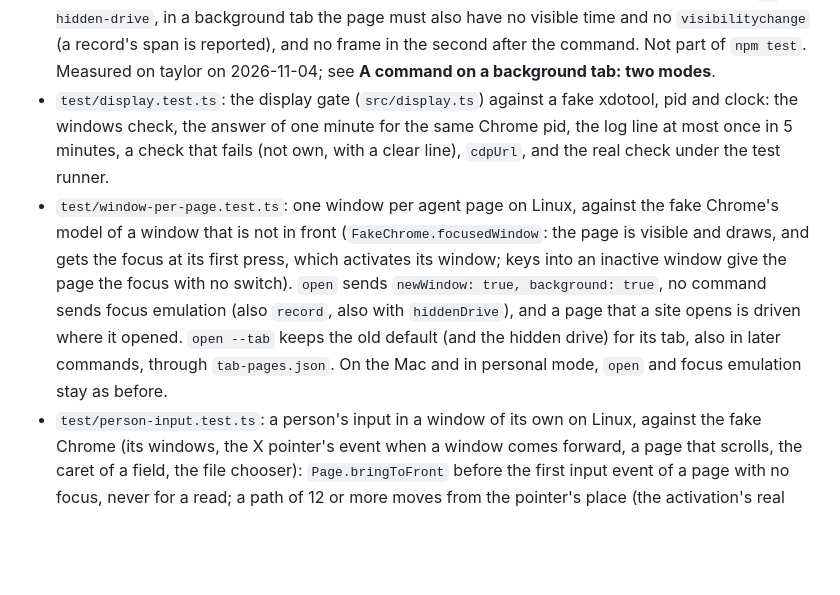
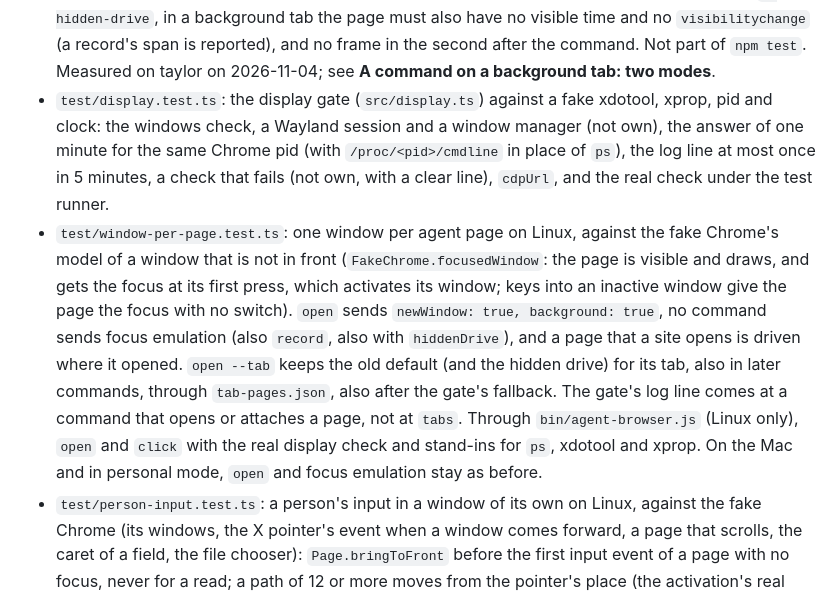
Before and after one commit to agentwatch-sh/agent-browser, a Markdown page: README.md, the part around the change. Rendered like a GitHub page; blank space fills up the shorter version.

Commit message:
ab-v16.42: README's test list names the new tests of the display gate and the window design

```diff
--- a/README.md
+++ b/README.md
@@ -1427,17 +1427,21 @@ real CLI against it (`test/fake-chrome-main.ts`). Launch tests use a fake `spawn
   background tab the page must also have no visible time and no `visibilitychange` (a record's span is
   reported), and no frame in the second after the command. Not part of `npm test`. Measured on taylor on
   2026-11-04; see **A command on a background tab: two modes**.
-- `test/display.test.ts`: the display gate (`src/display.ts`) against a fake xdotool, pid and clock: the
-  windows check, the answer of one minute for the same Chrome pid, the log line at most once in 5 minutes,
-  a check that fails (not own, with a clear line), `cdpUrl`, and the real check under the test runner.
+- `test/display.test.ts`: the display gate (`src/display.ts`) against a fake xdotool, xprop, pid and
+  clock: the windows check, a Wayland session and a window manager (not own), the answer of one minute
+  for the same Chrome pid (with `/proc/<pid>/cmdline` in place of `ps`), the log line at most once in 5
+  minutes, a check that fails (not own, with a clear line), `cdpUrl`, and the real check under the test
+  runner.
 - `test/window-per-page.test.ts`: one window per agent page on Linux, against the fake Chrome's model
   of a window that is not in front (`FakeChrome.focusedWindow`: the page is visible and draws, and gets
   the focus at its first press, which activates its window; keys into an inactive window give the page
   the focus with no switch). `open` sends `newWindow: true, background: true`, no command sends focus
   emulation (also `record`, also with `hiddenDrive`), and a page that a site opens is driven where it
   opened. `open --tab` keeps the old default (and the hidden drive) for its tab, also in later
-  commands, through `tab-pages.json`. On the Mac and in personal mode, `open` and focus emulation stay
-  as before.
+  commands, through `tab-pages.json`, also after the gate's fallback. The gate's log line comes at a
+  command that opens or attaches a page, not at `tabs`. Through `bin/agent-browser.js` (Linux only),
+  `open` and `click` with the real display check and stand-ins for `ps`, xdotool and xprop. On the Mac
+  and in personal mode, `open` and focus emulation stay as before.
 - `test/person-input.test.ts`: a person's input in a window of its own on Linux, against the fake
   Chrome (its windows, the X pointer's event when a window comes forward, a page that scrolls, the
   caret of a field, the file chooser): `Page.bringToFront` before the first input event of a page with
```
